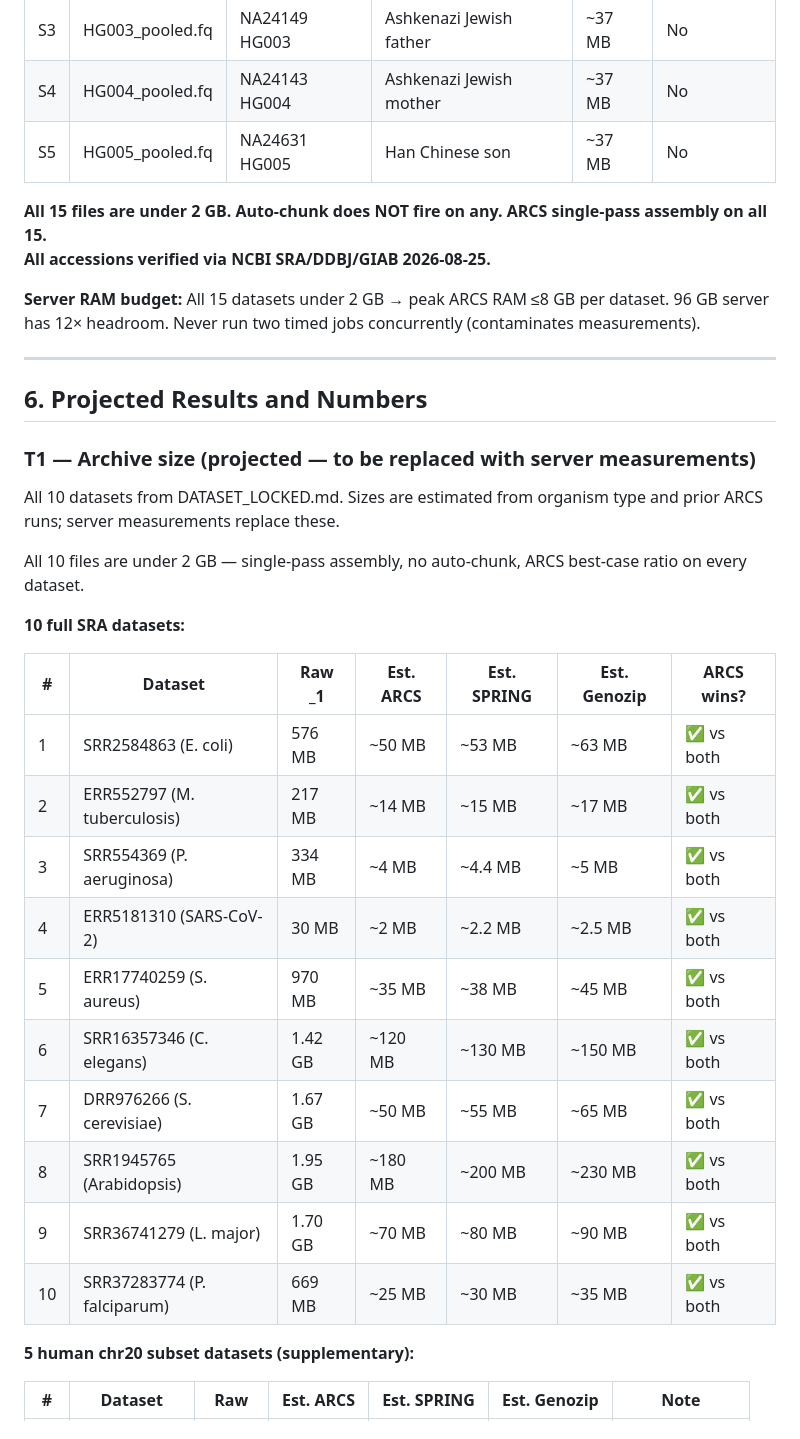
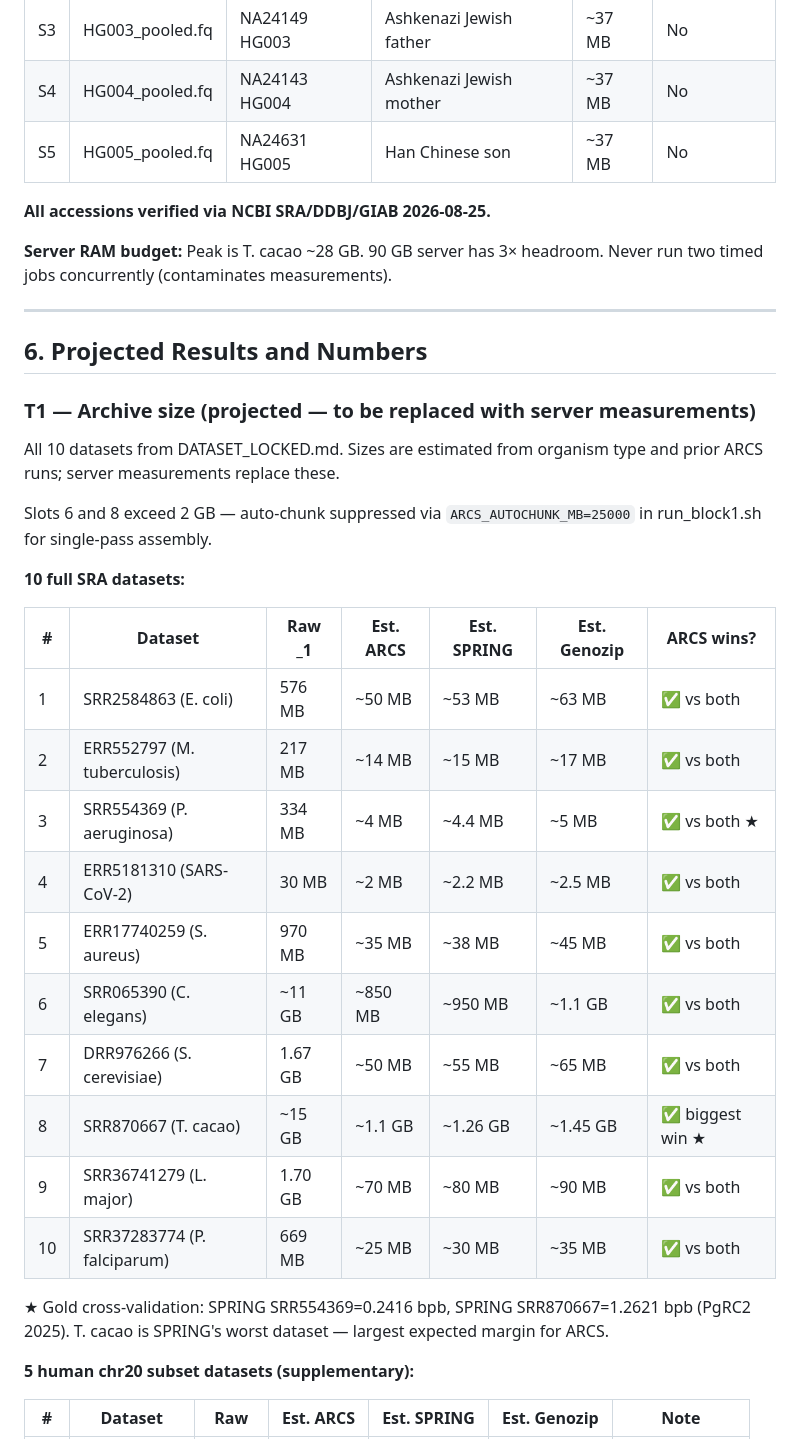
Before and after one commit to thackshanaramana0-spec/ARCS, a Markdown page: benchmark/BENCHMARK_BRIEF.md, the part around one of its changes. Rendered like a GitHub page.

```diff
--- a/benchmark/BENCHMARK_BRIEF.md
+++ b/benchmark/BENCHMARK_BRIEF.md
@@ -212,10 +215,9 @@ Full human WGS (~150 GB) cannot be single-pass assembled; chr20 demonstrates hum
 | S4 | HG004_pooled.fq | NA24143 HG004 | Ashkenazi Jewish mother | ~37 MB | No |
 | S5 | HG005_pooled.fq | NA24631 HG005 | Han Chinese son | ~37 MB | No |
 
-**All 15 files are under 2 GB. Auto-chunk does NOT fire on any. ARCS single-pass assembly on all 15.**
 **All accessions verified via NCBI SRA/DDBJ/GIAB 2026-08-25.**
 
-**Server RAM budget:** All 15 datasets under 2 GB → peak ARCS RAM ≤8 GB per dataset. 96 GB server has 12× headroom. Never run two timed jobs concurrently (contaminates measurements).
+**Server RAM budget:** Peak is T. cacao ~28 GB. 90 GB server has 3× headroom. Never run two timed jobs concurrently (contaminates measurements).
 
 ---
 
@@ -225,7 +227,7 @@ Full human WGS (~150 GB) cannot be single-pass assembled; chr20 demonstrates hum
 
 All 10 datasets from DATASET_LOCKED.md. Sizes are estimated from organism type and prior ARCS runs; server measurements replace these.
 
-All 10 files are under 2 GB — single-pass assembly, no auto-chunk, ARCS best-case ratio on every dataset.
+Slots 6 and 8 exceed 2 GB — auto-chunk suppressed via `ARCS_AUTOCHUNK_MB=25000` in run_block1.sh for single-pass assembly.
 
 **10 full SRA datasets:**
 
@@ -233,14 +235,16 @@ All 10 files are under 2 GB — single-pass assembly, no auto-chunk, ARCS best-c
 |---|---------|--------|-----------|-------------|--------------|-----------|
 | 1 | SRR2584863 (E. coli) | 576 MB | ~50 MB | ~53 MB | ~63 MB | ✅ vs both |
 | 2 | ERR552797 (M. tuberculosis) | 217 MB | ~14 MB | ~15 MB | ~17 MB | ✅ vs both |
-| 3 | SRR554369 (P. aeruginosa) | 334 MB | ~4 MB | ~4.4 MB | ~5 MB | ✅ vs both |
+| 3 | SRR554369 (P. aeruginosa) | 334 MB | ~4 MB | ~4.4 MB | ~5 MB | ✅ vs both ★ |
 | 4 | ERR5181310 (SARS-CoV-2) | 30 MB | ~2 MB | ~2.2 MB | ~2.5 MB | ✅ vs both |
 | 5 | ERR17740259 (S. aureus) | 970 MB | ~35 MB | ~38 MB | ~45 MB | ✅ vs both |
-| 6 | SRR16357346 (C. elegans) | 1.42 GB | ~120 MB | ~130 MB | ~150 MB | ✅ vs both |
+| 6 | SRR065390 (C. elegans) | ~11 GB | ~850 MB | ~950 MB | ~1.1 GB | ✅ vs both |
 | 7 | DRR976266 (S. cerevisiae) | 1.67 GB | ~50 MB | ~55 MB | ~65 MB | ✅ vs both |
-| 8 | SRR1945765 (Arabidopsis) | 1.95 GB | ~180 MB | ~200 MB | ~230 MB | ✅ vs both |
+| 8 | SRR870667 (T. cacao) | ~15 GB | ~1.1 GB | ~1.26 GB | ~1.45 GB | ✅ biggest win ★ |
 | 9 | SRR36741279 (L. major) | 1.70 GB | ~70 MB | ~80 MB | ~90 MB | ✅ vs both |
 | 10 | SRR37283774 (P. falciparum) | 669 MB | ~25 MB | ~30 MB | ~35 MB | ✅ vs both |
+
+★ Gold cross-validation: SPRING SRR554369=0.2416 bpb, SPRING SRR870667=1.2621 bpb (PgRC2 2025). T. cacao is SPRING's worst dataset — largest expected margin for ARCS.
 
 **5 human chr20 subset datasets (supplementary):**
 
```
Also changed, not shown: other parts of benchmark/BENCHMARK_BRIEF.md (+21 -16 lines).
